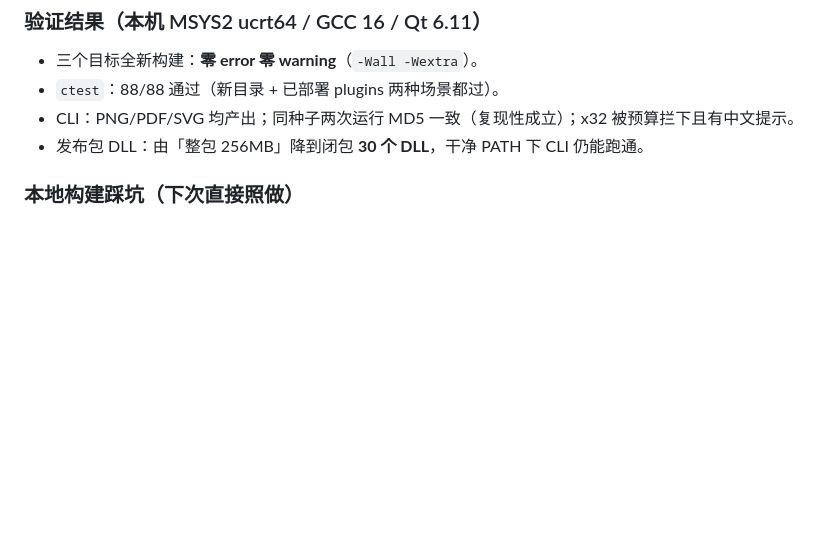
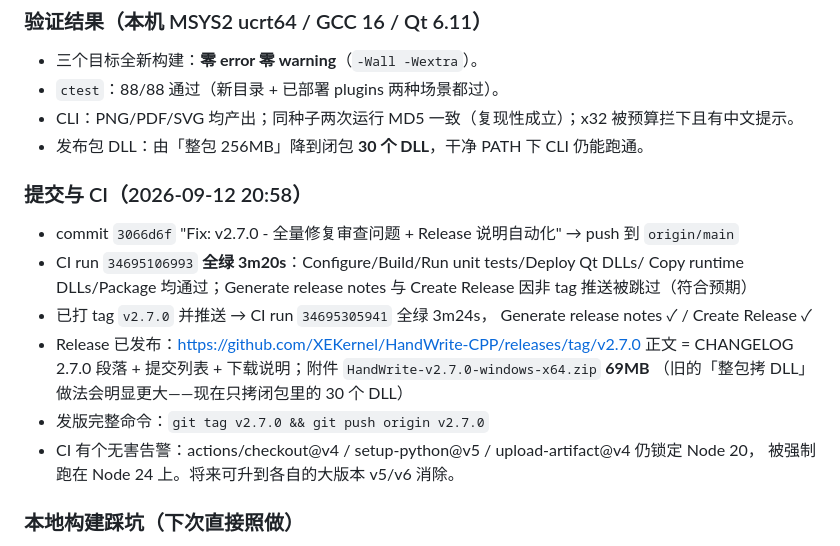
Before and after one commit to XEKernel/HandWrite-CPP, a Markdown page: .workbuddy/memory/2026-09-12.md, the part around the change. Rendered like a GitHub page; blank space fills up the shorter version.

Commit message:
Docs: 补充 2026-09-12 记录（提交/推送、CI 与 v2.7.0 发版结果）

```diff
--- a/.workbuddy/memory/2026-09-12.md
+++ b/.workbuddy/memory/2026-09-12.md
@@ -90,6 +90,20 @@ P0(4) / P1(9) / P2(13) 全部修复，并新增功能。版本 **2.6.1 → 2.7.0
 - CLI：PNG/PDF/SVG 均产出；同种子两次运行 MD5 一致（复现性成立）；x32 被预算拦下且有中文提示。
 - 发布包 DLL：由「整包 256MB」降到闭包 **30 个 DLL**，干净 PATH 下 CLI 仍能跑通。
 
+### 提交与 CI（2026-09-12 20:58）
+
+- commit `3066d6f` "Fix: v2.7.0 - 全量修复审查问题 + Release 说明自动化" → push 到 `origin/main`
+- CI run `34695106993` **全绿 3m20s**：Configure/Build/Run unit tests/Deploy Qt DLLs/
+  Copy runtime DLLs/Package 均通过；Generate release notes 与 Create Release 因非 tag 推送被跳过（符合预期）
+- 已打 tag `v2.7.0` 并推送 → CI run `34695305941` 全绿 3m24s，
+  Generate release notes ✓ / Create Release ✓
+- Release 已发布：https://github.com/XEKernel/HandWrite-CPP/releases/tag/v2.7.0
+  正文 = CHANGELOG 2.7.0 段落 + 提交列表 + 下载说明；附件 `HandWrite-v2.7.0-windows-x64.zip` **69MB**
+  （旧的「整包拷 DLL」做法会明显更大——现在只拷闭包里的 30 个 DLL）
+- 发版完整命令：`git tag v2.7.0 && git push origin v2.7.0`
+- CI 有个无害告警：actions/checkout@v4 / setup-python@v5 / upload-artifact@v4 仍锁定 Node 20，
+  被强制跑在 Node 24 上。将来可升到各自的大版本 v5/v6 消除。
+
 ### 本地构建踩坑（下次直接照做）
 
 - **robocopy 保留 mtime** → Ninja 可能不重编。同步后对被改文件 `touch` 一下，或改用 `cp -r`。
```
